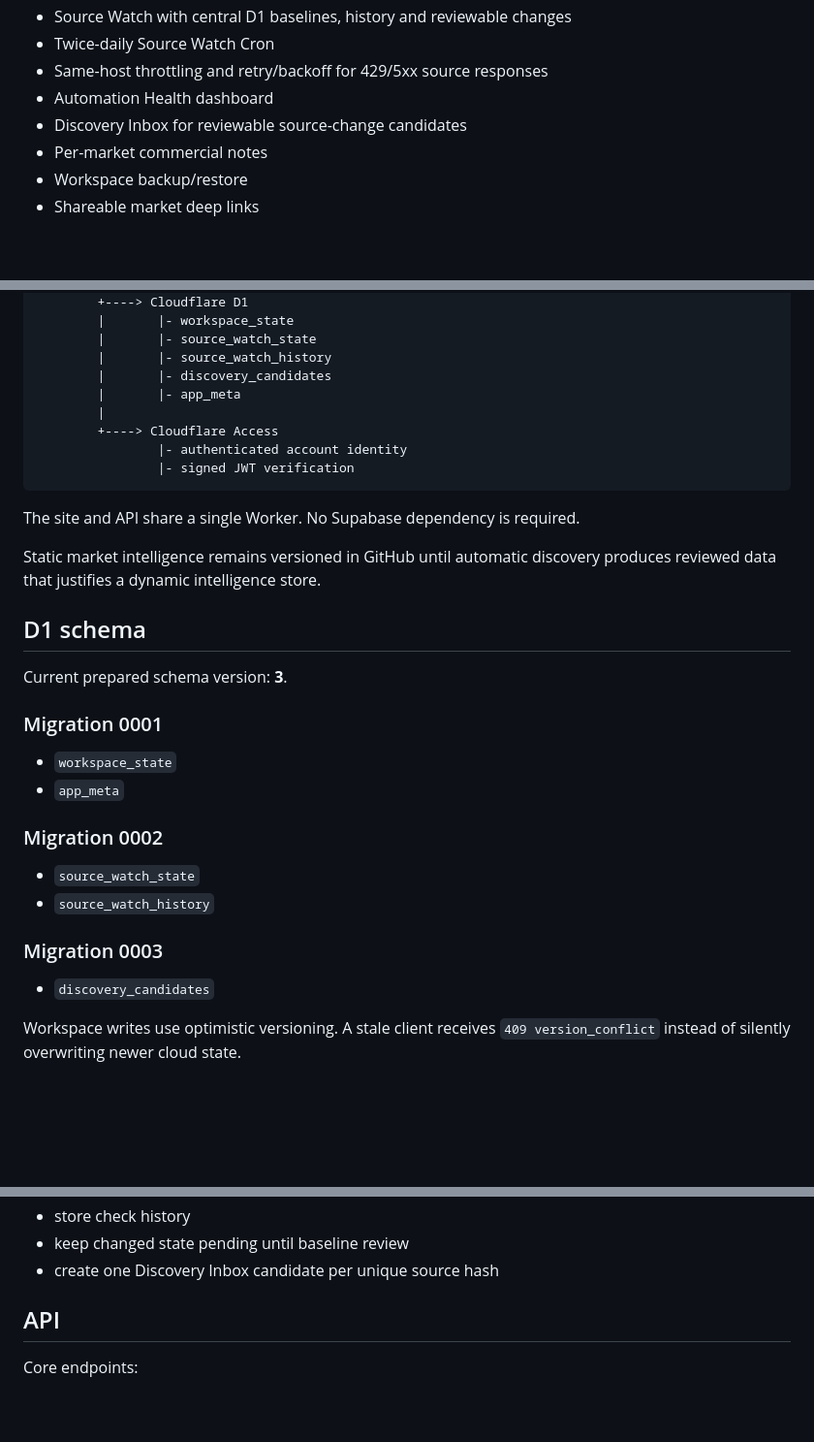
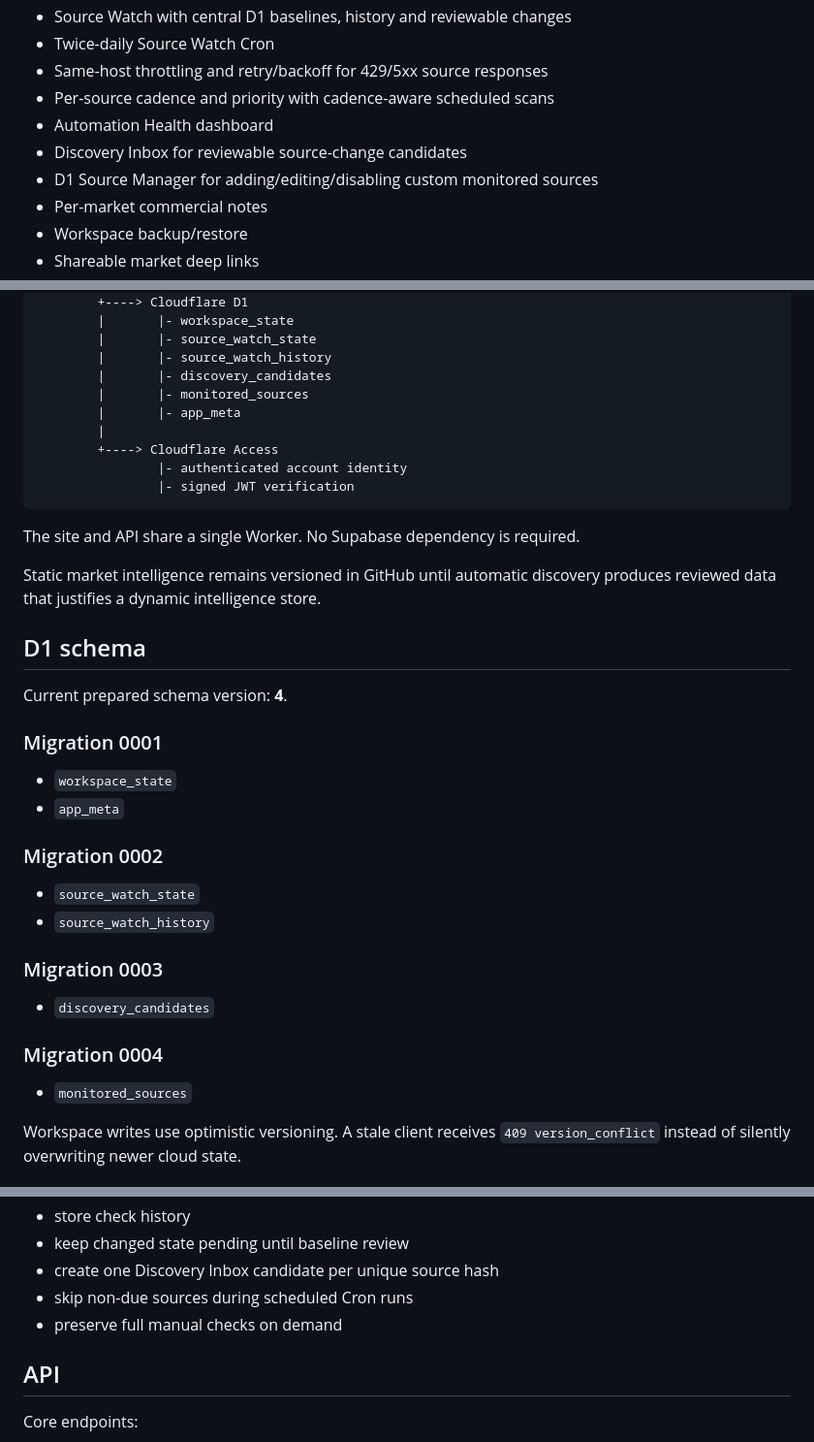
Before and after one commit to rickyganiere/dcb-expansion-radar, a Markdown page: README.md, 3 parts joined by grey strips. Shown at 97% size. Rendered like a GitHub page; blank space fills up the shorter version.

Commit message:
Document cadence and Source Manager architecture

```diff
--- a/README.md
+++ b/README.md
@@ -35,8 +35,10 @@ Production remains on `main`. New development is prepared on `feature/radar-next
 - Source Watch with central D1 baselines, history and reviewable changes
 - Twice-daily Source Watch Cron
 - Same-host throttling and retry/backoff for 429/5xx source responses
+- Per-source cadence and priority with cadence-aware scheduled scans
 - Automation Health dashboard
 - Discovery Inbox for reviewable source-change candidates
+- D1 Source Manager for adding/editing/disabling custom monitored sources
 - Per-market commercial notes
 - Workspace backup/restore
 - Shareable market deep links
@@ -86,6 +88,7 @@ Cloudflare Worker
         |       |- source_watch_state
         |       |- source_watch_history
         |       |- discovery_candidates
+        |       |- monitored_sources
         |       |- app_meta
         |
         +----> Cloudflare Access
@@ -99,7 +102,7 @@ Static market intelligence remains versioned in GitHub until automatic discovery
 
 ## D1 schema
 
-Current prepared schema version: **3**.
+Current prepared schema version: **4**.
 
 ### Migration 0001
 - `workspace_state`
@@ -111,6 +114,9 @@ Current prepared schema version: **3**.
 
 ### Migration 0003
 - `discovery_candidates`
+
+### Migration 0004
+- `monitored_sources`
 
 Workspace writes use optimistic versioning. A stale client receives `409 version_conflict` instead of silently overwriting newer cloud state.
 
@@ -130,6 +136,8 @@ Source checks:
 - store check history
 - keep changed state pending until baseline review
 - create one Discovery Inbox candidate per unique source hash
+- skip non-due sources during scheduled Cron runs
+- preserve full manual checks on demand
 
 ## API
 
```
Also changed, not shown: other parts of README.md (+4 -0 lines).
